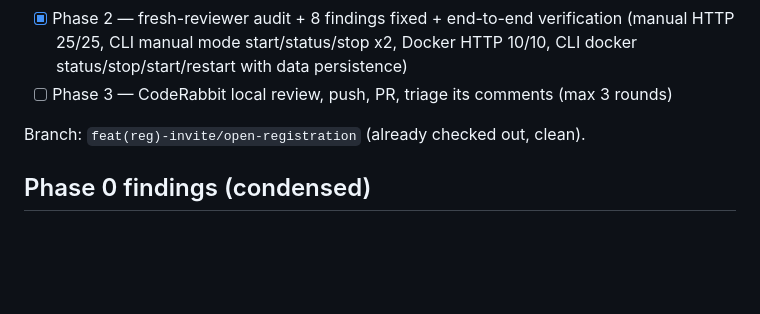
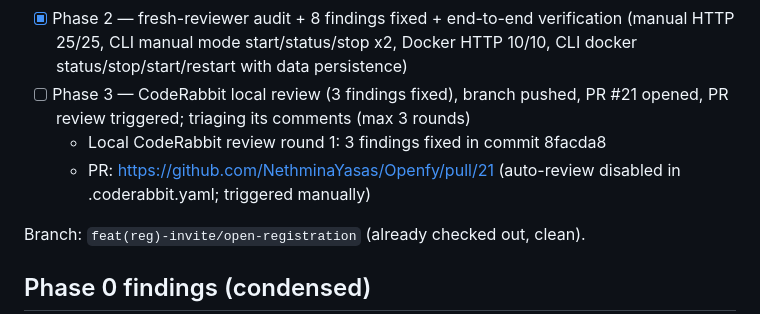
Before and after one commit to NethminaYasas/Openfy, a Markdown page: plans/registration-modes-and-server-control.md, the part around the change. Drawn GitHub-style; blank space fills up the shorter version.

Commit message:
docs(plan): record Phase 3 PR status

```diff
--- a/plans/registration-modes-and-server-control.md
+++ b/plans/registration-modes-and-server-control.md
@@ -12,7 +12,9 @@ Status checklist (update after each phase):
 - [x] Slice 7 — `openfy` CLI: start/stop/restart/status (systemd/docker/manual) + tests — 16 passed
 - [x] Slice 8 — docs: README, .env.example, CHANGELOG, docs/API.md
 - [x] Phase 2 — fresh-reviewer audit + 8 findings fixed + end-to-end verification (manual HTTP 25/25, CLI manual mode start/status/stop x2, Docker HTTP 10/10, CLI docker status/stop/start/restart with data persistence)
-- [ ] Phase 3 — CodeRabbit local review, push, PR, triage its comments (max 3 rounds)
+- [ ] Phase 3 — CodeRabbit local review (3 findings fixed), branch pushed, PR #21 opened, PR review triggered; triaging its comments (max 3 rounds)
+  - Local CodeRabbit review round 1: 3 findings fixed in commit 8facda8
+  - PR: https://github.com/NethminaYasas/Openfy/pull/21 (auto-review disabled in .coderabbit.yaml; triggered manually)
 
 Branch: `feat(reg)-invite/open-registration` (already checked out, clean).
 
```
